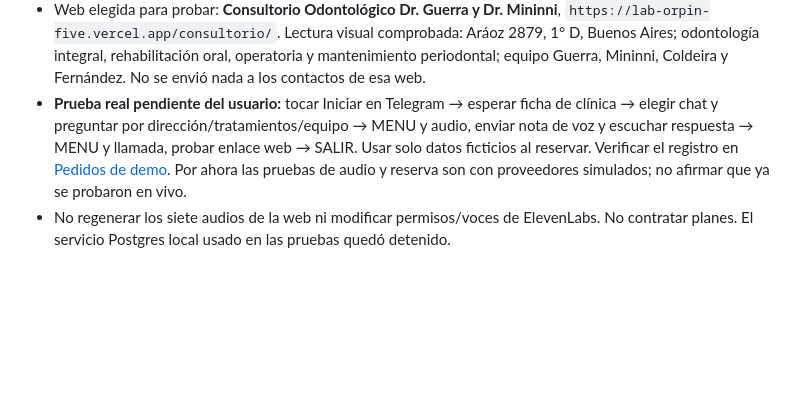
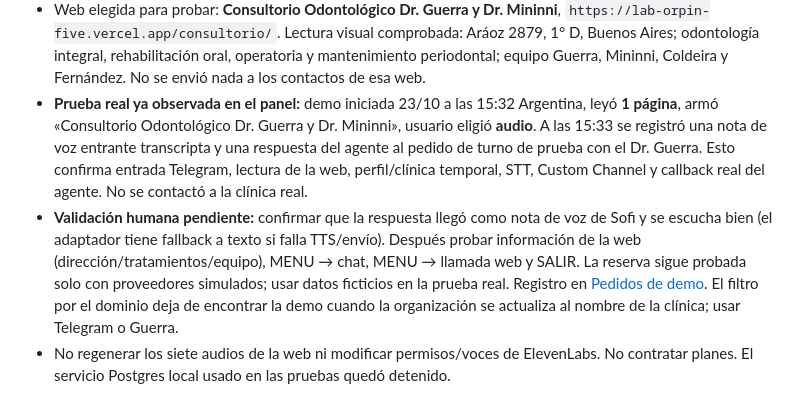
Before and after one commit to axellaban/turniasalud, a Markdown page: ESTADO_Y_PRIORIDADES.md, the part around the change. Rendered like a GitHub page; blank space fills up the shorter version.

Commit message:
Anotar la lectura de web y conversación real por Telegram

```diff
--- a/ESTADO_Y_PRIORIDADES.md
+++ b/ESTADO_Y_PRIORIDADES.md
@@ -18,7 +18,8 @@ Actualización: 23/10/2026 (Argentina). Este registro prevalece sobre los pendie
 - La landing se verificó en producción: ingresada la URL elegida por el usuario, «Probar demo» abrió `t.me/TurnIA_salud_bot?start=…`, con token opaco válido por 15 minutos. **Telegram exige tocar Iniciar / Start desde la cuenta del usuario**; no es un borrador de WhatsApp. El enlace debe generarse otra vez desde la landing si vence.
 - El workflow [Turnia · Eventos (avisos al equipo)](https://n8n-n8n.b6mgbu.easypanel.host/workflow/PEaOkLPBrLIfFE0Q) permanece despublicado, sin nodos modificados, ejecuciones ni envíos. Gmail, campañas y destinatarios asistenciales siguen pendientes por elección del usuario.
 - Web elegida para probar: **Consultorio Odontológico Dr. Guerra y Dr. Mininni**, `https://lab-orpin-five.vercel.app/consultorio/`. Lectura visual comprobada: Aráoz 2879, 1° D, Buenos Aires; odontología integral, rehabilitación oral, operatoria y mantenimiento periodontal; equipo Guerra, Mininni, Coldeira y Fernández. No se envió nada a los contactos de esa web.
-- **Prueba real pendiente del usuario:** tocar Iniciar en Telegram → esperar ficha de clínica → elegir chat y preguntar por dirección/tratamientos/equipo → MENU y audio, enviar nota de voz y escuchar respuesta → MENU y llamada, probar enlace web → SALIR. Usar solo datos ficticios al reservar. Verificar el registro en [Pedidos de demo](https://turniasalud.vercel.app/panel/demos). Por ahora las pruebas de audio y reserva son con proveedores simulados; no afirmar que ya se probaron en vivo.
+- **Prueba real ya observada en el panel:** demo iniciada 23/10 a las 15:32 Argentina, leyó **1 página**, armó «Consultorio Odontológico Dr. Guerra y Dr. Mininni», usuario eligió **audio**. A las 15:33 se registró una nota de voz entrante transcripta y una respuesta del agente al pedido de turno de prueba con el Dr. Guerra. Esto confirma entrada Telegram, lectura de la web, perfil/clínica temporal, STT, Custom Channel y callback real del agente. No se contactó a la clínica real.
+- **Validación humana pendiente:** confirmar que la respuesta llegó como nota de voz de Sofi y se escucha bien (el adaptador tiene fallback a texto si falla TTS/envío). Después probar información de la web (dirección/tratamientos/equipo), MENU → chat, MENU → llamada web y SALIR. La reserva sigue probada solo con proveedores simulados; usar datos ficticios en la prueba real. Registro en [Pedidos de demo](https://turniasalud.vercel.app/panel/demos?q=Telegram). El filtro por el dominio deja de encontrar la demo cuando la organización se actualiza al nombre de la clínica; usar Telegram o Guerra.
 - No regenerar los siete audios de la web ni modificar permisos/voces de ElevenLabs. No contratar planes. El servicio Postgres local usado en las pruebas quedó detenido.
 
 ## Diagnóstico histórico de vinculación WAHA del 23/10 (superado por la configuración del usuario)
```
